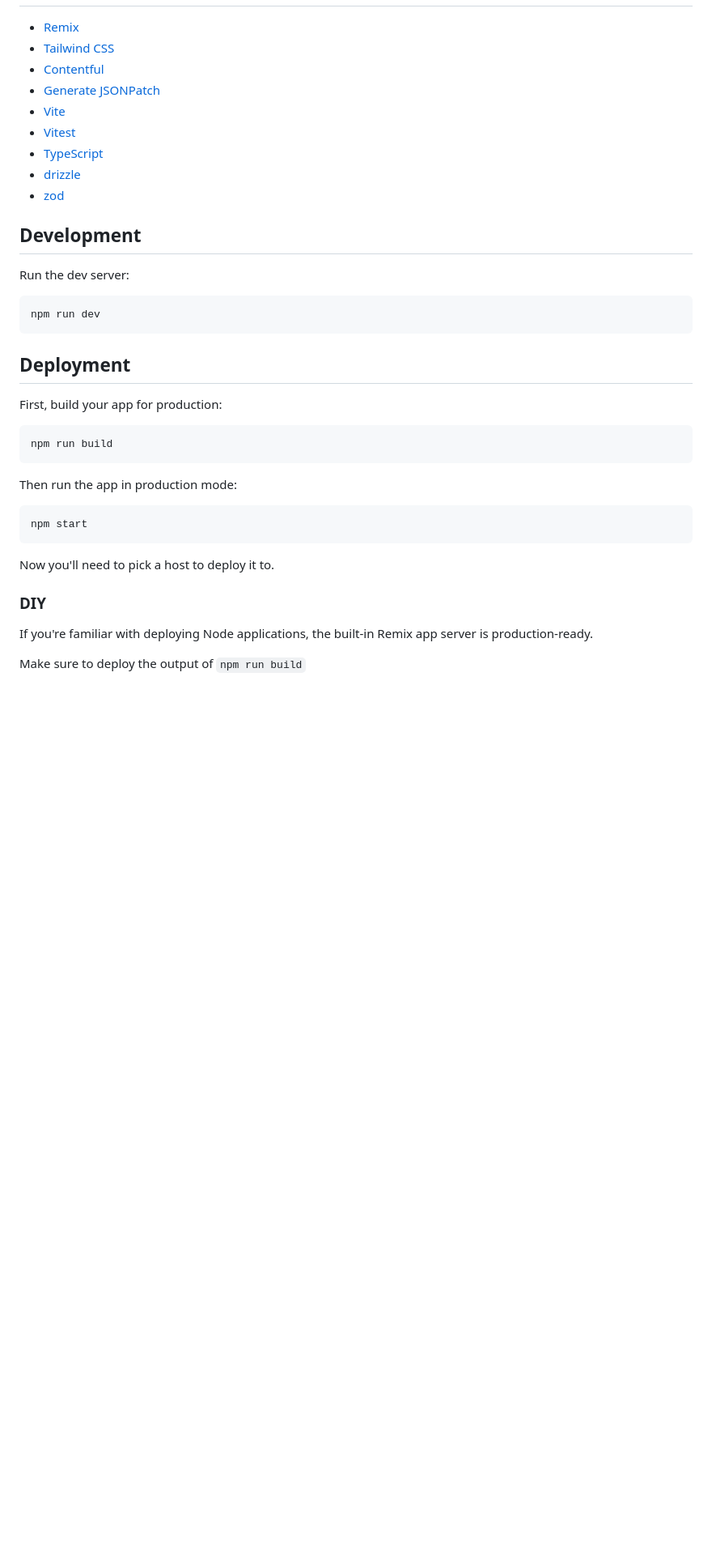
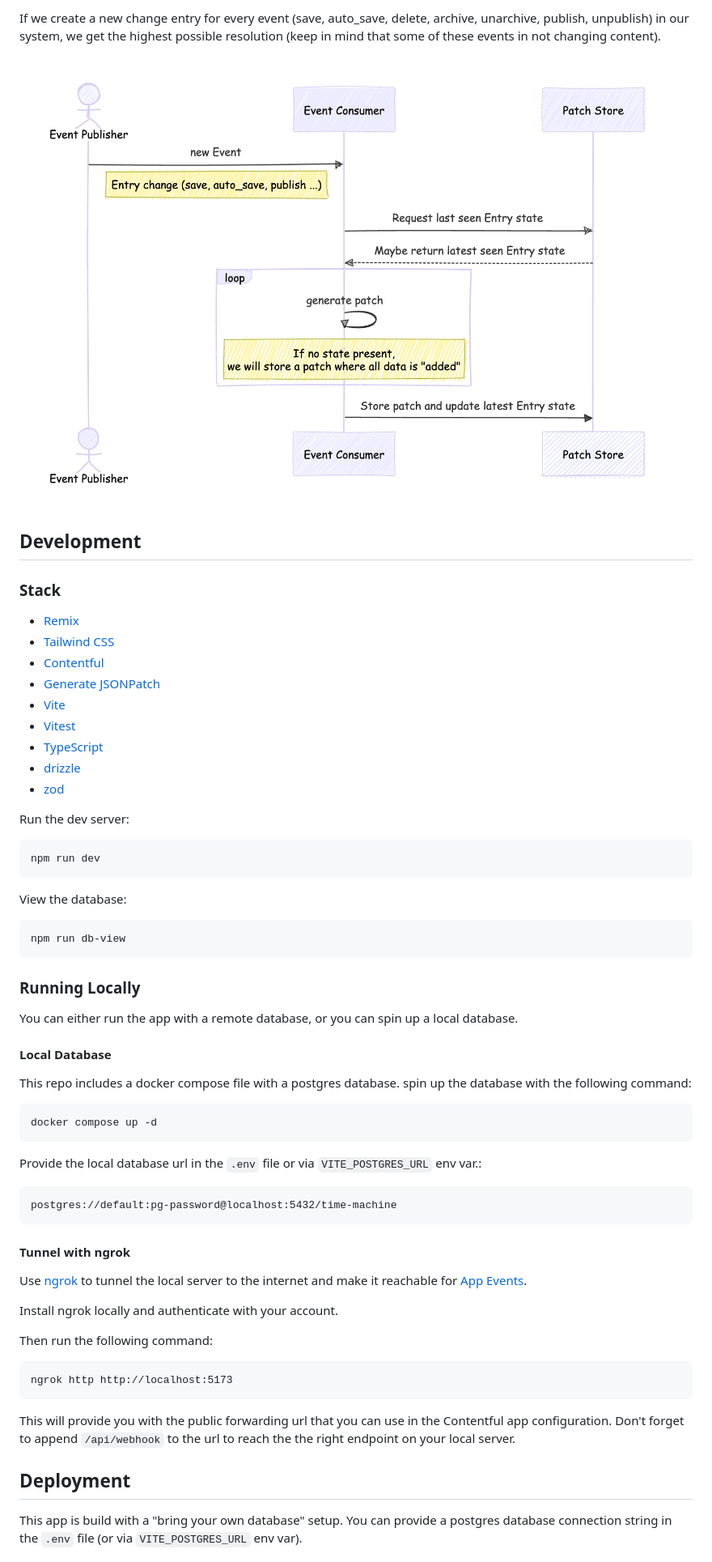
Before and after one commit to marcolink/snapshots-manager, a Markdown page: README.md, the part around the change printed below. Shown: that part at 81% size. GitHub-like rendering; pictures changed too: assets/flow-diagram.png (added); blank space fills up the shorter version.

Commit message:
chore(docs): update readme

````diff
--- a/README.md
+++ b/README.md
@@ -5,3 +53,14 @@ A contentful app that allows you to travel back in time and see how the world ha
+If we create a new change entry for every event (save, auto_save, delete, archive, unarchive, publish, unpublish) in our system, we get the highest possible resolution (keep in mind that some of these events in not changing content).
+
+![flow-diagram.png](assets/flow-diagram.png)
+
+
+
+
+
+## Development
+
+### Stack
 - [Remix](https://remix.run/)
 - [Tailwind CSS](https://tailwindcss.com/)
 - [Contentful](https://www.contentful.com/)
@@ -12,33 +71,42 @@ A contentful app that allows you to travel back in time and see how the world ha
 - [drizzle](https://drizzle.dev/)
 - [zod](https://zod.dev/)
 
-## Development
-
 Run the dev server:
-
 ```shellscript
 npm run dev
 ```
 
-## Deployment
-
-First, build your app for production:
-
-```sh
-npm run build
+View the database:
+```shellscript
+npm run db-view
 ```
 
-Then run the app in production mode:
+### Running Locally
+You can either run the app with a remote database, or you can spin up a local database.
 
-```sh
-npm start
+#### Local Database
+This repo includes a docker compose file with a postgres database. spin up the database with the following command:
+```shellscript
+docker compose up -d
+```
+Provide the local database url in the `.env` file or via `VITE_POSTGRES_URL` env var.:
+```
+postgres://default:pg-password@localhost:5432/time-machine
 ```
 
-Now you'll need to pick a host to deploy it to.
+#### Tunnel with ngrok
+Use [ngrok](https://ngrok.com/) to tunnel the local server to the internet and make it reachable for [App Events](https://www.contentful.com/developers/docs/extensibility/app-framework/app-events/).
 
-### DIY
+Install ngrok locally and authenticate with your account.
 
-If you're familiar with deploying Node applications, the built-in Remix app server is production-ready.
+Then run the following command:
+```shellscript
+ngrok http http://localhost:5173
+```
+This will provide you with the public forwarding url that you can use in the Contentful app configuration.
+Don't forget to append `/api/webhook` to the url to reach the the right endpoint on your local server.
 
-Make sure to deploy the output of `npm run build`
+## Deployment
+This app is build with a "bring your own database" setup.
+You can provide a postgres database connection string in the `.env` file (or via `VITE_POSTGRES_URL` env var).
 
````
Also changed, not shown: other parts of README.md (+52 -12 lines), assets/screenshot-01.png (added).
